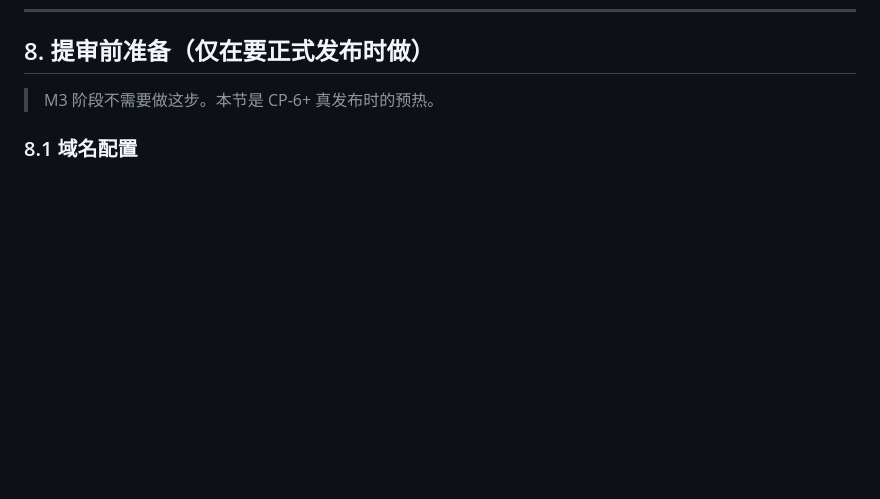
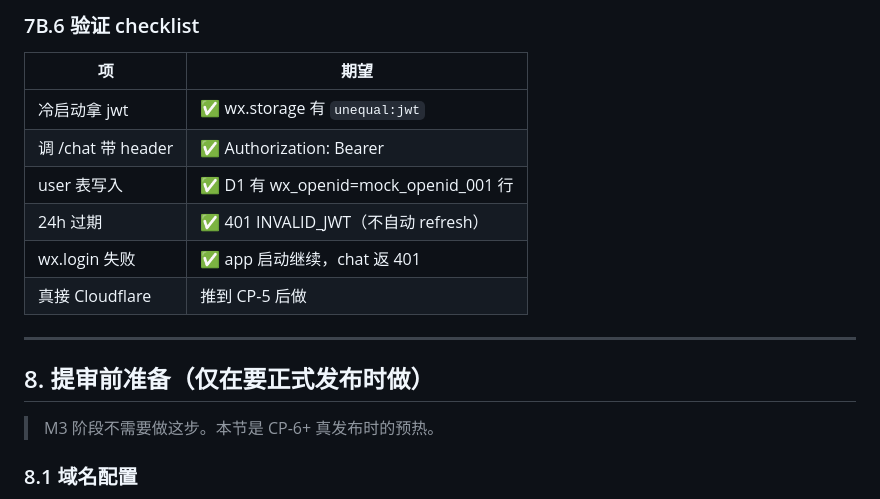
Before and after one commit to marktang1208/unequal, a Markdown page: docs/wechat-miniprogram-setup.md, the part around one of its changes. Drawn GitHub-style; blank space fills up the shorter version.

```diff
--- a/docs/wechat-miniprogram-setup.md
+++ b/docs/wechat-miniprogram-setup.md
@@ -281,3 +349,16 @@ pnpm dev:admin
+### 7B.6 验证 checklist
+
+| 项 | 期望 |
+|----|------|
+| 冷启动拿 jwt | ✅ wx.storage 有 `unequal:jwt` |
+| 调 /chat 带 header | ✅ Authorization: Bearer <jwt> |
+| user 表写入 | ✅ D1 有 wx_openid=mock_openid_001 行 |
+| 24h 过期 | ✅ 401 INVALID_JWT（不自动 refresh）|
+| wx.login 失败 | ✅ app 启动继续，chat 返 401 |
+| 真接 Cloudflare | 推到 CP-5 后做 |
+
+---
+
 ## 8. 提审前准备（仅在要正式发布时做）
 
 > M3 阶段不需要做这步。本节是 CP-6+ 真发布时的预热。
```
Also changed, not shown: other parts of docs/wechat-miniprogram-setup.md (+68 -0 lines).
